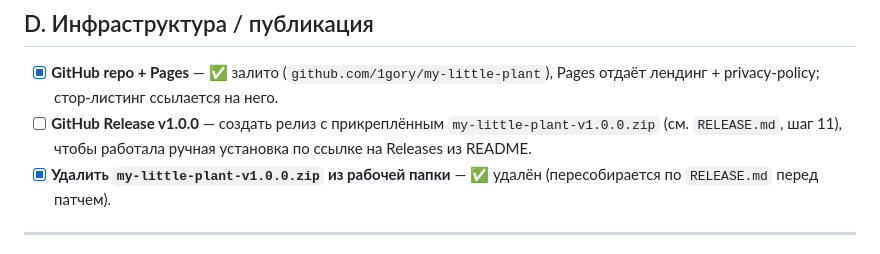
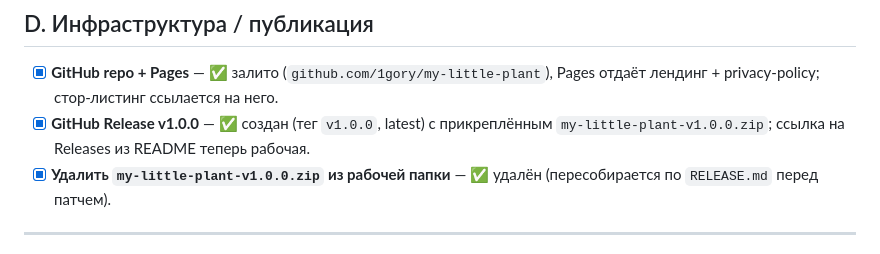
Before and after one commit to 1gory/my-little-plant, a Markdown page: TODO.md, the part around the change. Rendered like a GitHub page.

```diff
--- a/TODO.md
+++ b/TODO.md
@@ -65,9 +65,9 @@ Web Store (`nmfppnlojcllbcokdpbcfaofhdbckoaa`); ближайшая цель —
 
 - [x] **GitHub repo + Pages** — ✅ залито (`github.com/1gory/my-little-plant`),
       Pages отдаёт лендинг + privacy-policy; стор-листинг ссылается на него.
-- [ ] **GitHub Release v1.0.0** — создать релиз с прикреплённым
-      `my-little-plant-v1.0.0.zip` (см. `RELEASE.md`, шаг 11), чтобы работала
-      ручная установка по ссылке на Releases из README.
+- [x] **GitHub Release v1.0.0** — ✅ создан (тег `v1.0.0`, latest) с
+      прикреплённым `my-little-plant-v1.0.0.zip`; ссылка на Releases из README
+      теперь рабочая.
 - [x] **Удалить `my-little-plant-v1.0.0.zip` из рабочей папки** — ✅ удалён
       (пересобирается по `RELEASE.md` перед патчем).
 
```
Also changed, not shown: PUBLISH-CHECKLIST.md (+2 -2 lines).
